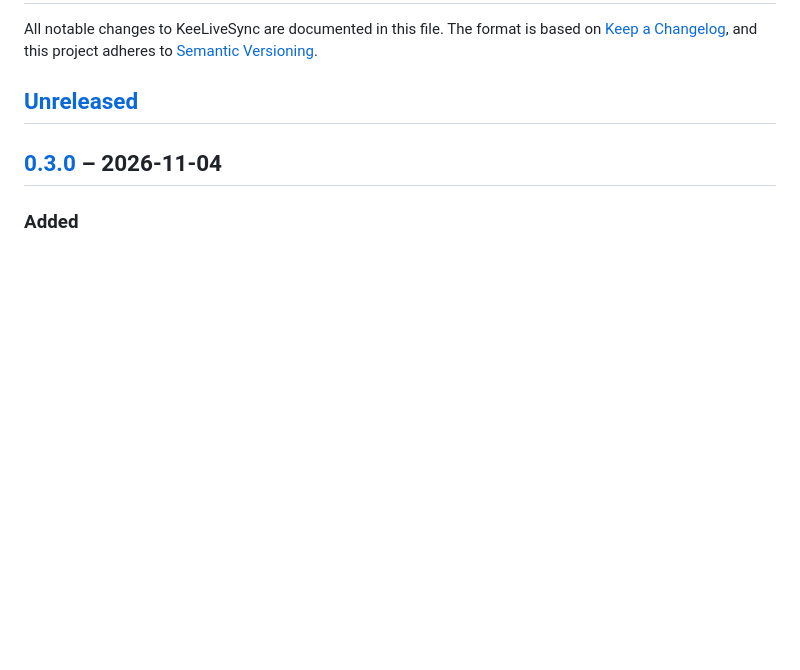
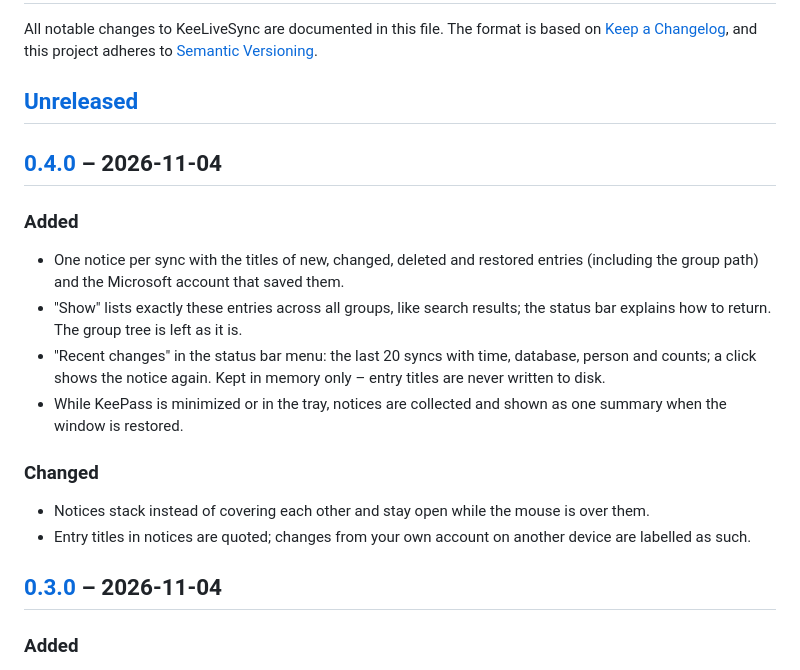
Before and after one commit to KeeLiveSync/KeeLiveSync, a Markdown page: CHANGELOG.md, the part around one of its changes. GitHub-like rendering; blank space fills up the shorter version.

```diff
--- a/CHANGELOG.md
+++ b/CHANGELOG.md
@@ -5,6 +5,22 @@ The format is based on [Keep a Changelog](https://keepachangelog.com/en/1.1.0/),
 and this project adheres to [Semantic Versioning](https://semver.org/spec/v2.0.0.html).
 
 ## [Unreleased]
+
+## [0.4.0] – 2026-11-04
+
+### Added
+- One notice per sync with the titles of new, changed, deleted and restored entries (including the
+  group path) and the Microsoft account that saved them.
+- "Show" lists exactly these entries across all groups, like search results; the status bar explains
+  how to return. The group tree is left as it is.
+- "Recent changes" in the status bar menu: the last 20 syncs with time, database, person and counts;
+  a click shows the notice again. Kept in memory only – entry titles are never written to disk.
+- While KeePass is minimized or in the tray, notices are collected and shown as one summary when the
+  window is restored.
+
+### Changed
+- Notices stack instead of covering each other and stay open while the mouse is over them.
+- Entry titles in notices are quoted; changes from your own account on another device are labelled as such.
 
 ## [0.3.0] – 2026-11-04
 
```
Also changed, not shown: other parts of CHANGELOG.md (+2 -1 lines), README.md (+12 -1 lines), docs/screenshots/notification.png, docs/screenshots/open-onedrive.png, docs/screenshots/options.png, 13 other files.
